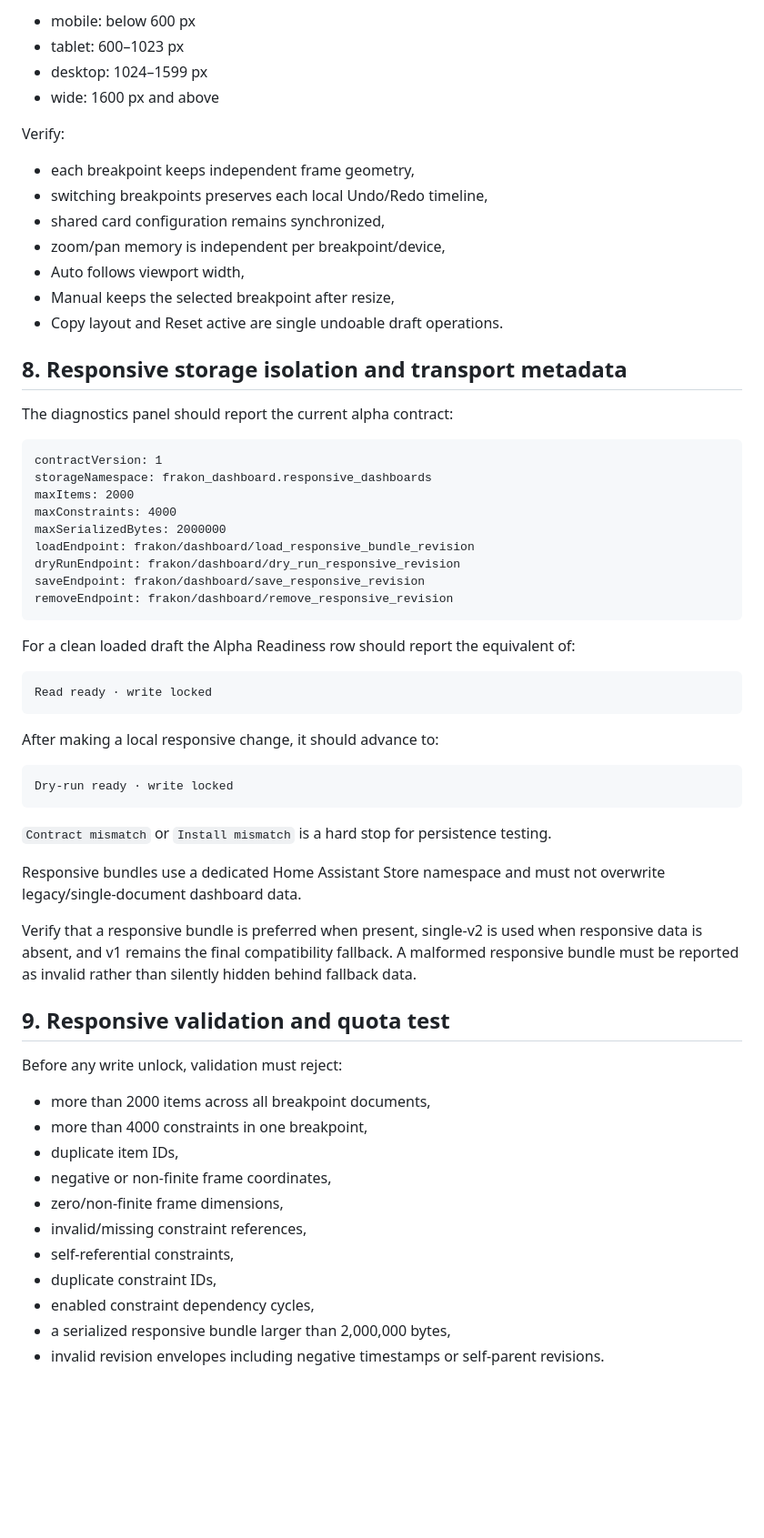
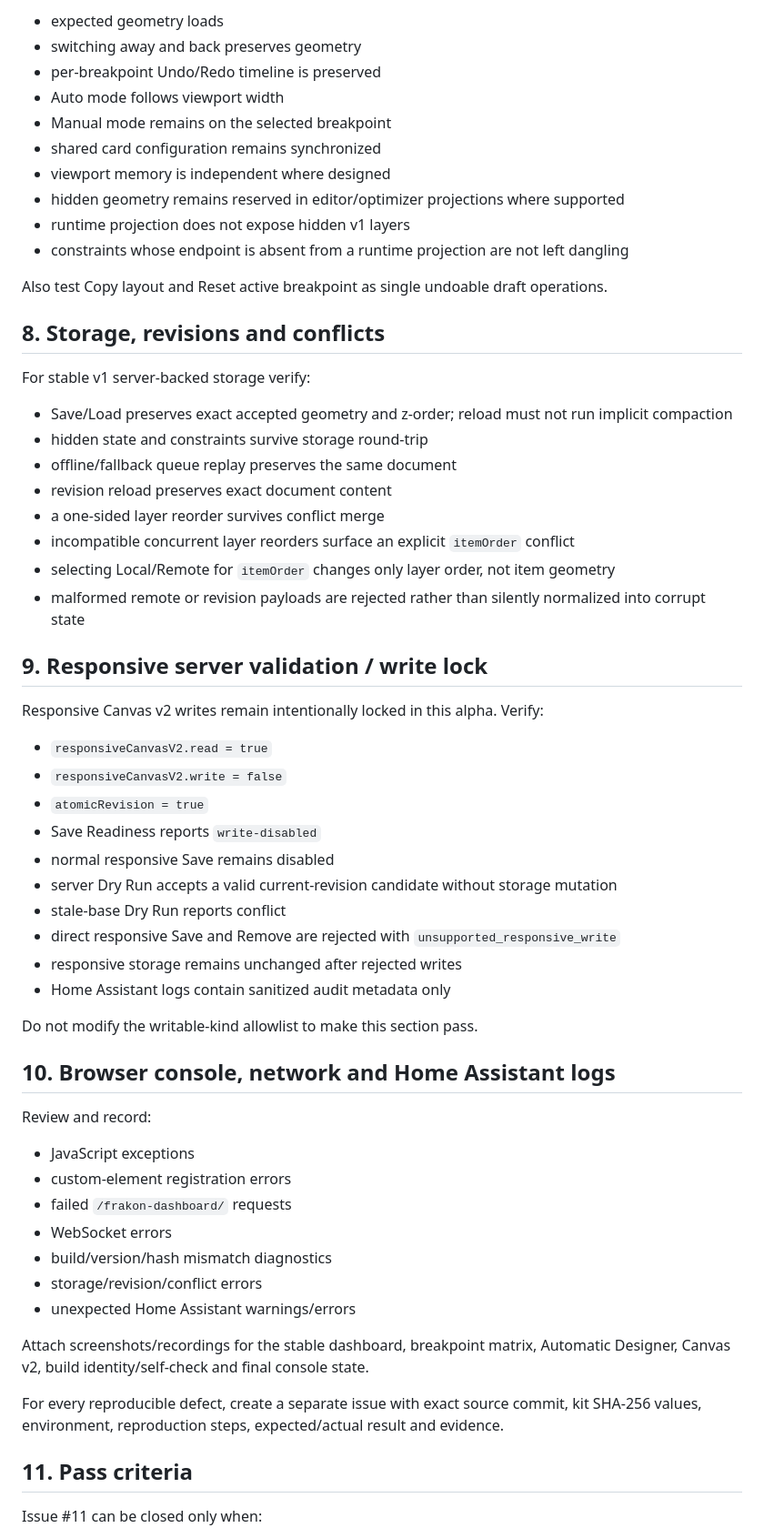
Before and after one commit to Krlesul/frakon-dashboard, a Markdown page: docs/home-assistant-alpha-test.md, the part around one of its changes. Shown at 91% size. Drawn GitHub-style; blank space fills up the shorter version.

Commit message:
Make verified Alpha Test Kit the canonical real-install procedure

````diff
--- a/docs/home-assistant-alpha-test.md
+++ b/docs/home-assistant-alpha-test.md
@@ -194,66 +197,64 @@ Use these breakpoint boundaries:
 
-- mobile: below 600 px
-- tablet: 600–1023 px
-- desktop: 1024–1599 px
-- wide: 1600 px and above
+- expected geometry loads
+- switching away and back preserves geometry
+- per-breakpoint Undo/Redo timeline is preserved
+- Auto mode follows viewport width
+- Manual mode remains on the selected breakpoint
+- shared card configuration remains synchronized
+- viewport memory is independent where designed
+- hidden geometry remains reserved in editor/optimizer projections where supported
+- runtime projection does not expose hidden v1 layers
+- constraints whose endpoint is absent from a runtime projection are not left dangling
 
-Verify:
+Also test Copy layout and Reset active breakpoint as single undoable draft operations.
 
-- each breakpoint keeps independent frame geometry,
-- switching breakpoints preserves each local Undo/Redo timeline,
-- shared card configuration remains synchronized,
-- zoom/pan memory is independent per breakpoint/device,
-- Auto follows viewport width,
-- Manual keeps the selected breakpoint after resize,
-- Copy layout and Reset active are single undoable draft operations.
+## 8. Storage, revisions and conflicts
 
-## 8. Responsive storage isolation and transport metadata
+For stable v1 server-backed storage verify:
 
-The diagnostics panel should report the current alpha contract:
+- Save/Load preserves exact accepted geometry and z-order; reload must not run implicit compaction
+- hidden state and constraints survive storage round-trip
+- offline/fallback queue replay preserves the same document
+- revision reload preserves exact document content
+- a one-sided layer reorder survives conflict merge
+- incompatible concurrent layer reorders surface an explicit `itemOrder` conflict
+- selecting Local/Remote for `itemOrder` changes only layer order, not item geometry
+- malformed remote or revision payloads are rejected rather than silently normalized into corrupt state
 
-```text
-contractVersion: 1
-storageNamespace: frakon_dashboard.responsive_dashboards
-maxItems: 2000
-maxConstraints: 4000
-maxSerializedBytes: 2000000
-loadEndpoint: frakon/dashboard/load_responsive_bundle_revision
-dryRunEndpoint: frakon/dashboard/dry_run_responsive_revision
-saveEndpoint: frakon/dashboard/save_responsive_revision
-removeEndpoint: frakon/dashboard/remove_responsive_revision
-```
+## 9. Responsive server validation / write lock
 
-For a clean loaded draft the Alpha Readiness row should report the equivalent of:
+Responsive Canvas v2 writes remain intentionally locked in this alpha. Verify:
 
-```text
-Read ready · write locked
-```
+- `responsiveCanvasV2.read = true`
+- `responsiveCanvasV2.write = false`
+- `atomicRevision = true`
+- Save Readiness reports `write-disabled`
+- normal responsive Save remains disabled
+- server Dry Run accepts a valid current-revision candidate without storage mutation
+- stale-base Dry Run reports conflict
+- direct responsive Save and Remove are rejected with `unsupported_responsive_write`
+- responsive storage remains unchanged after rejected writes
+- Home Assistant logs contain sanitized audit metadata only
 
-After making a local responsive change, it should advance to:
+Do not modify the writable-kind allowlist to make this section pass.
 
-```text
-Dry-run ready · write locked
-```
+## 10. Browser console, network and Home Assistant logs
 
-`Contract mismatch` or `Install mismatch` is a hard stop for persistence testing.
+Review and record:
 
-Responsive bundles use a dedicated Home Assistant Store namespace and must not overwrite legacy/single-document dashboard data.
+- JavaScript exceptions
+- custom-element registration errors
+- failed `/frakon-dashboard/` requests
+- WebSocket errors
+- build/version/hash mismatch diagnostics
+- storage/revision/conflict errors
+- unexpected Home Assistant warnings/errors
 
-Verify that a responsive bundle is preferred when present, single-v2 is used when responsive data is absent, and v1 remains the final compatibility fallback. A malformed responsive bundle must be reported as invalid rather than silently hidden behind fallback data.
+Attach screenshots/recordings for the stable dashboard, breakpoint matrix, Automatic Designer, Canvas v2, build identity/self-check and final console state.
 
-## 9. Responsive validation and quota test
+For every reproducible defect, create a separate issue with exact source commit, kit SHA-256 values, environment, reproduction steps, expected/actual result and evidence.
 
-Before any write unlock, validation must reject:
+## 11. Pass criteria
 
-- more than 2000 items across all breakpoint documents,
-- more than 4000 constraints in one breakpoint,
-- duplicate item IDs,
-- negative or non-finite frame coordinates,
-- zero/non-finite frame dimensions,
-- invalid/missing constraint references,
-- self-referential constraints,
-- duplicate constraint IDs,
-- enabled constraint dependency cycles,
-- a serialized responsive bundle larger than 2,000,000 bytes,
-- invalid revision envelopes including negative timestamps or self-parent revisions.
+Issue #11 can be closed only when:
 
````
Also changed, not shown: other parts of docs/home-assistant-alpha-test.md (+124 -186 lines).
